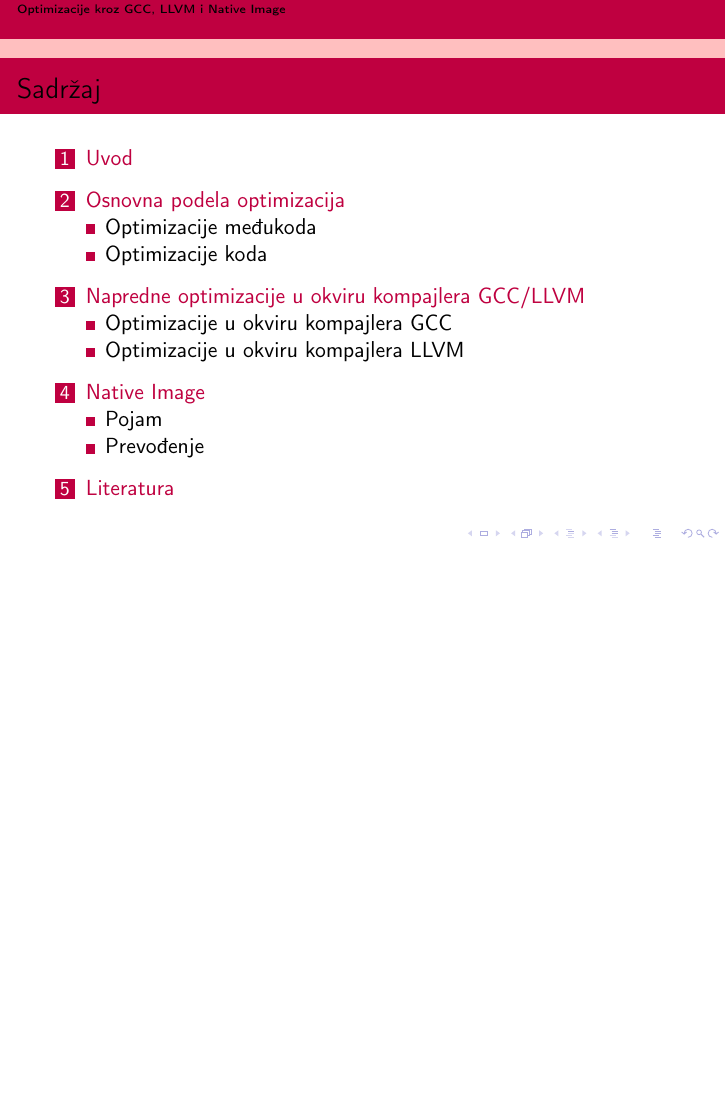
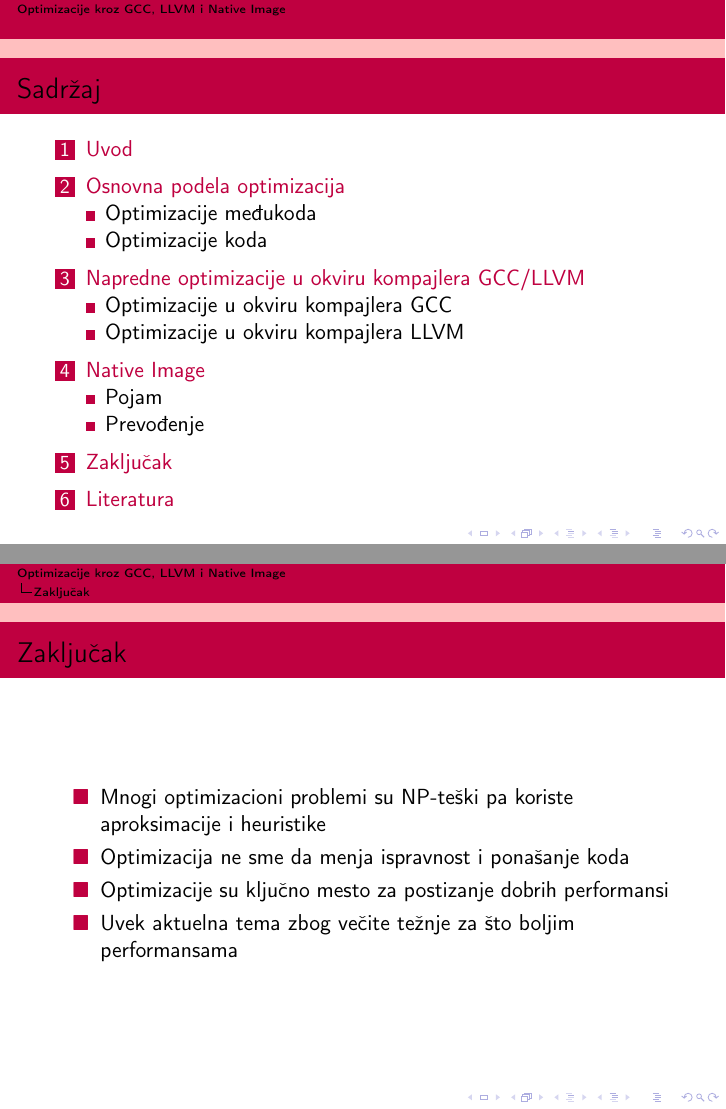
Before and after one commit to tamarastojkovic/MSNR-PROJECT, LaTeX slides (prezentacija/prez.tex): page 2 of 11 before the commit and pages 2 and 11 of 12 after it, the two joined at a grey line, the shorter picture padded with empty space. Compiled offline with pdfLaTeX.

Commit message:
Dodat zakljucak

```diff
--- a/prezentacija/prez.tex
+++ b/prezentacija/prez.tex
@@ -222,6 +222,16 @@ informacija, koje su bitne za razvoj drugih prolaza
     \end{itemize}
 \end{frame}
 
+\section{Zaključak}
+\begin{frame}{Zaključak}
+    \begin{itemize}
+        \item Mnogi optimizacioni problemi su NP-teški pa koriste aproksimacije i heuristike
+        \item Optimizacija ne sme da menja ispravnost i ponašanje koda
+        \item Optimizacije su ključno mesto za postizanje dobrih performansi
+        \item Uvek aktuelna tema zbog večite težnje za što boljim performansama
+    \end{itemize}
+\end{frame}
+
 \section{Literatura}
 \begin{frame}{Literatura}
     \begin{itemize}
```
Also changed, not shown: prezentacija/prez.pdf.
